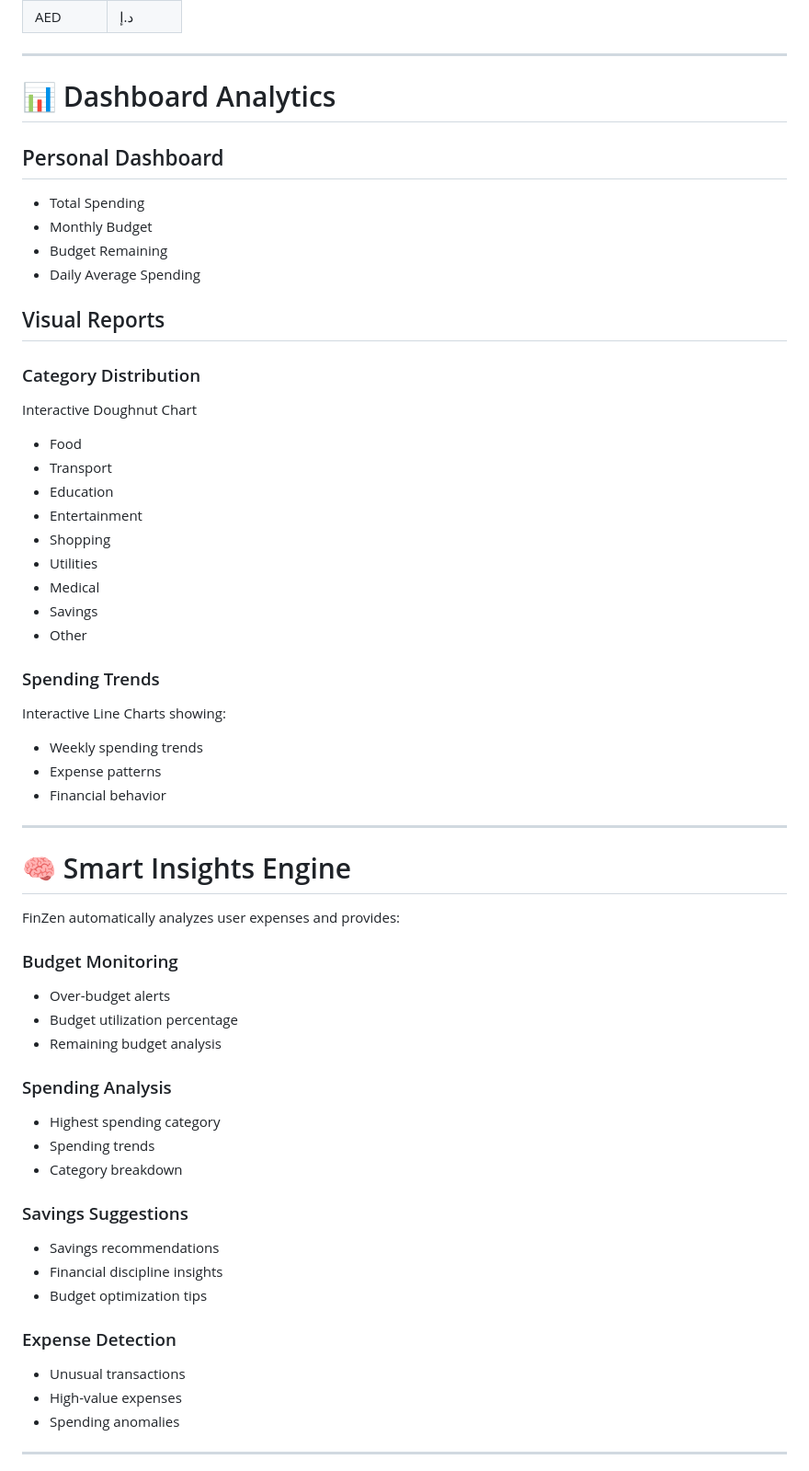
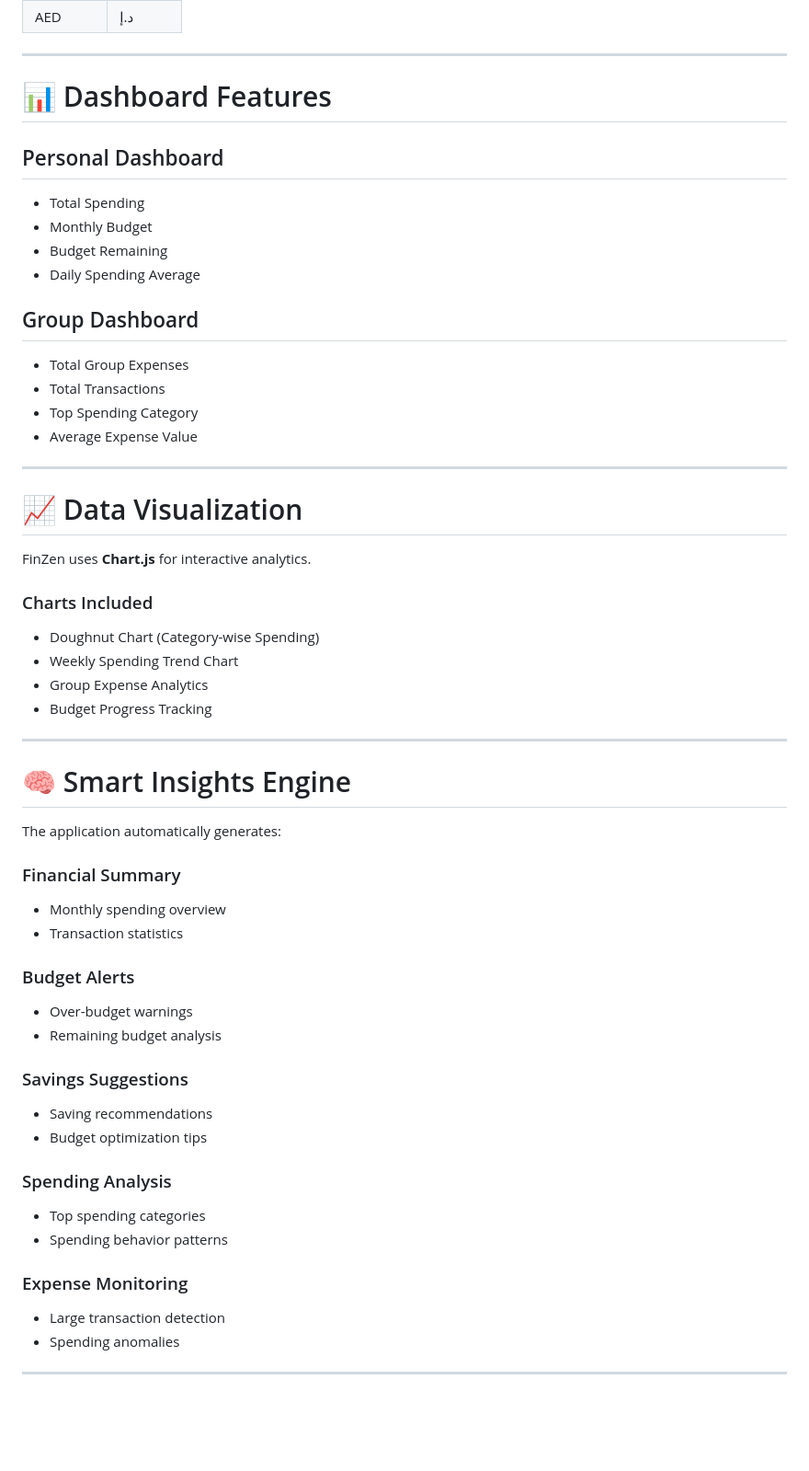
Before and after one commit to Karan005-kr/hack-swtich, a Markdown page: README.md, the part around one of its changes. Shown at 92% size. GitHub-like rendering; blank space fills up the shorter version.

```diff
--- a/README.md
+++ b/README.md
@@ -156,67 +153,64 @@ FinZen supports multiple currencies:
 
 ---
 
-# 📊 Dashboard Analytics
+# 📊 Dashboard Features
 
 ## Personal Dashboard
 
 - Total Spending
 - Monthly Budget
 - Budget Remaining
-- Daily Average Spending
+- Daily Spending Average
 
-## Visual Reports
+## Group Dashboard
 
-### Category Distribution
+- Total Group Expenses
+- Total Transactions
+- Top Spending Category
+- Average Expense Value
 
-Interactive Doughnut Chart
+---
 
-- Food
-- Transport
-- Education
-- Entertainment
-- Shopping
-- Utilities
-- Medical
-- Savings
-- Other
+# 📈 Data Visualization
 
-### Spending Trends
+FinZen uses **Chart.js** for interactive analytics.
 
-Interactive Line Charts showing:
+### Charts Included
 
-- Weekly spending trends
-- Expense patterns
-- Financial behavior
+- Doughnut Chart (Category-wise Spending)
+- Weekly Spending Trend Chart
+- Group Expense Analytics
+- Budget Progress Tracking
 
 ---
 
 # 🧠 Smart Insights Engine
 
-FinZen automatically analyzes user expenses and provides:
+The application automatically generates:
 
-### Budget Monitoring
+### Financial Summary
 
-- Over-budget alerts
-- Budget utilization percentage
+- Monthly spending overview
+- Transaction statistics
+
+### Budget Alerts
+
+- Over-budget warnings
 - Remaining budget analysis
+
+### Savings Suggestions
+
+- Saving recommendations
+- Budget optimization tips
 
 ### Spending Analysis
 
-- Highest spending category
-- Spending trends
-- Category breakdown
+- Top spending categories
+- Spending behavior patterns
 
-### Savings Suggestions
+### Expense Monitoring
 
-- Savings recommendations
-- Financial discipline insights
-- Budget optimization tips
-
-### Expense Detection
-
-- Unusual transactions
-- High-value expenses
+- Large transaction detection
 - Spending anomalies
 
 ---
```
Also changed, not shown: other parts of README.md (+137 -142 lines).
